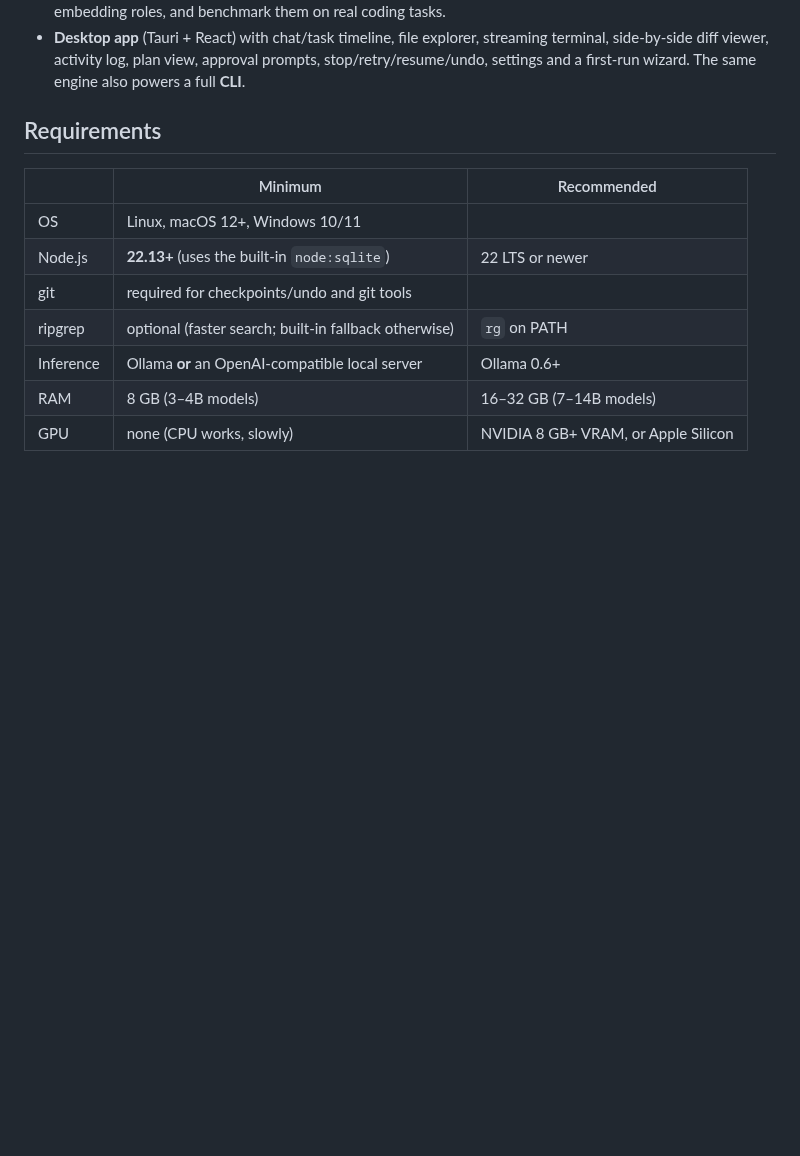
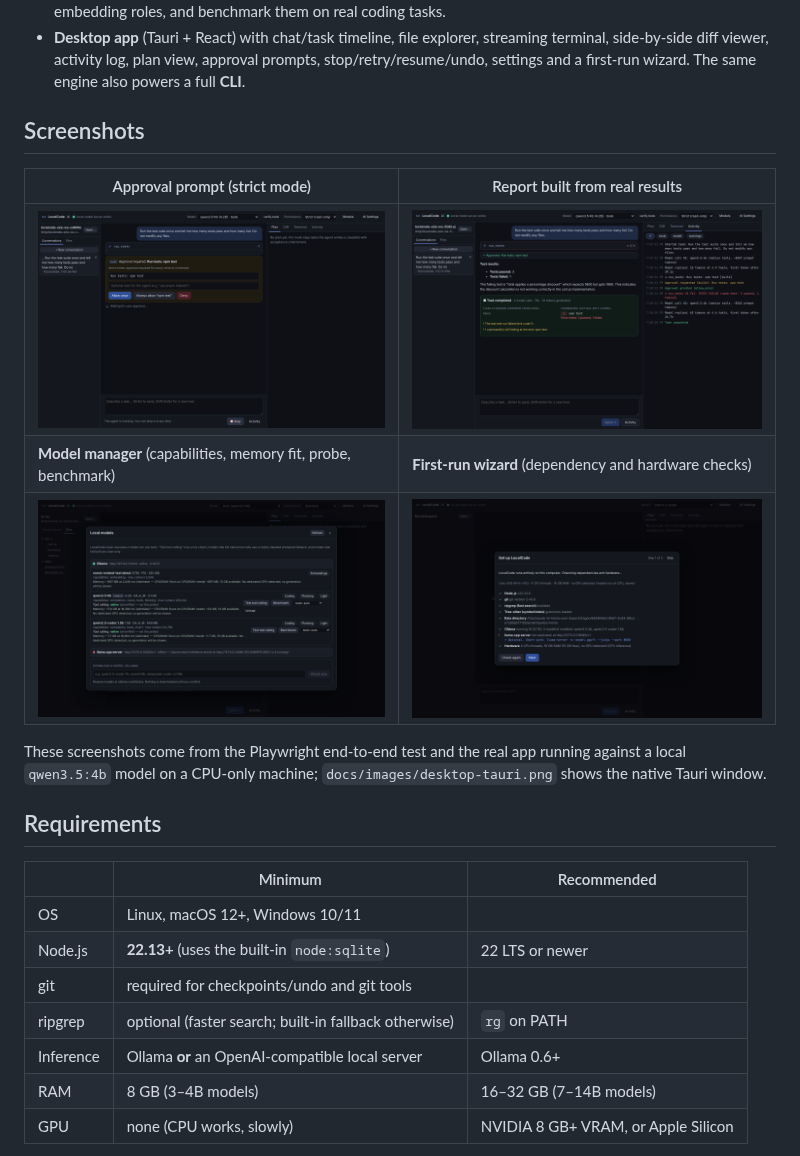
Before and after one commit to steelballsdragon/Super2dragon, a Markdown page: README.md, the part around the change. GitHub-like rendering; pictures changed too: docs/images/activity.png (added), docs/images/approval.png (added); blank space fills up the shorter version.

```diff
--- a/README.md
+++ b/README.md
@@ -40,6 +40,18 @@ server you configure (by default `127.0.0.1`).
 - **Desktop app** (Tauri + React) with chat/task timeline, file explorer, streaming terminal,
   side-by-side diff viewer, activity log, plan view, approval prompts, stop/retry/resume/undo,
   settings and a first-run wizard. The same engine also powers a full **CLI**.
+
+## Screenshots
+
+| Approval prompt (strict mode) | Report built from real results |
+|---|---|
+| ![Approval](docs/images/approval.png) | ![Task report and activity log](docs/images/activity.png) |
+| **Model manager** (capabilities, memory fit, probe, benchmark) | **First-run wizard** (dependency and hardware checks) |
+| ![Models](docs/images/models.png) | ![Wizard](docs/images/first-run-wizard.png) |
+
+These screenshots come from the Playwright end-to-end test and the real app running against
+a local `qwen3.5:4b` model on a CPU-only machine; `docs/images/desktop-tauri.png` shows the
+native Tauri window.
 
 ## Requirements
 
```
Also changed, not shown: docs/images/task-report.png (added), 3 other files.
